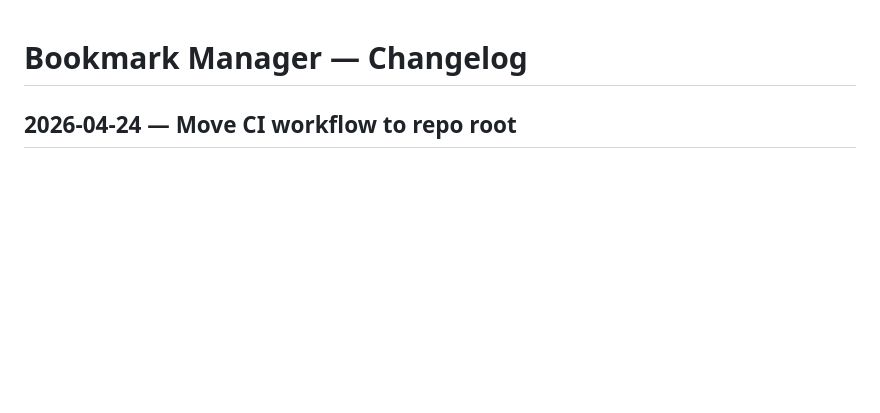
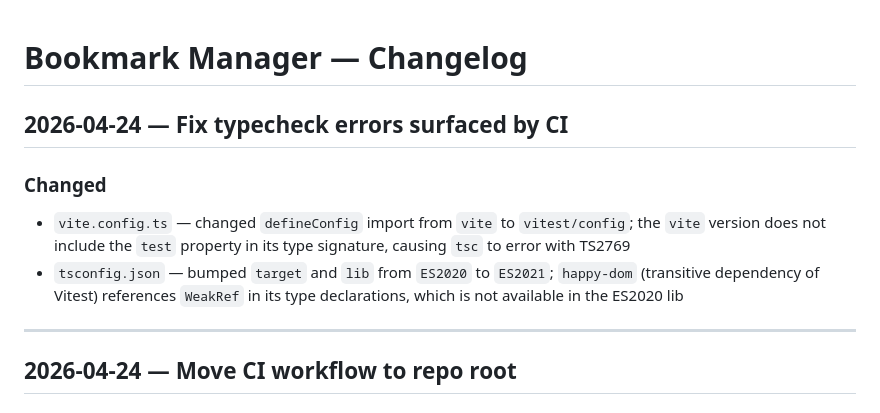
Before and after one commit to magnificentlycursed/guild-portfolio, a Markdown page: bookmark-manager/CHANGELOG.md, the part around the change. Rendered like a GitHub page; blank space fills up the shorter version.

```diff
--- a/bookmark-manager/CHANGELOG.md
+++ b/bookmark-manager/CHANGELOG.md
@@ -1,4 +1,12 @@
 # Bookmark Manager — Changelog
+
+## 2026-04-24 — Fix typecheck errors surfaced by CI
+
+### Changed
+- `vite.config.ts` — changed `defineConfig` import from `vite` to `vitest/config`; the `vite` version does not include the `test` property in its type signature, causing `tsc` to error with TS2769
+- `tsconfig.json` — bumped `target` and `lib` from `ES2020` to `ES2021`; `happy-dom` (transitive dependency of Vitest) references `WeakRef` in its type declarations, which is not available in the ES2020 lib
+
+---
 
 ## 2026-04-24 — Move CI workflow to repo root
 
```
Also changed, not shown: bookmark-manager/REFINEMENT_LOG.md (+10 -0 lines).
